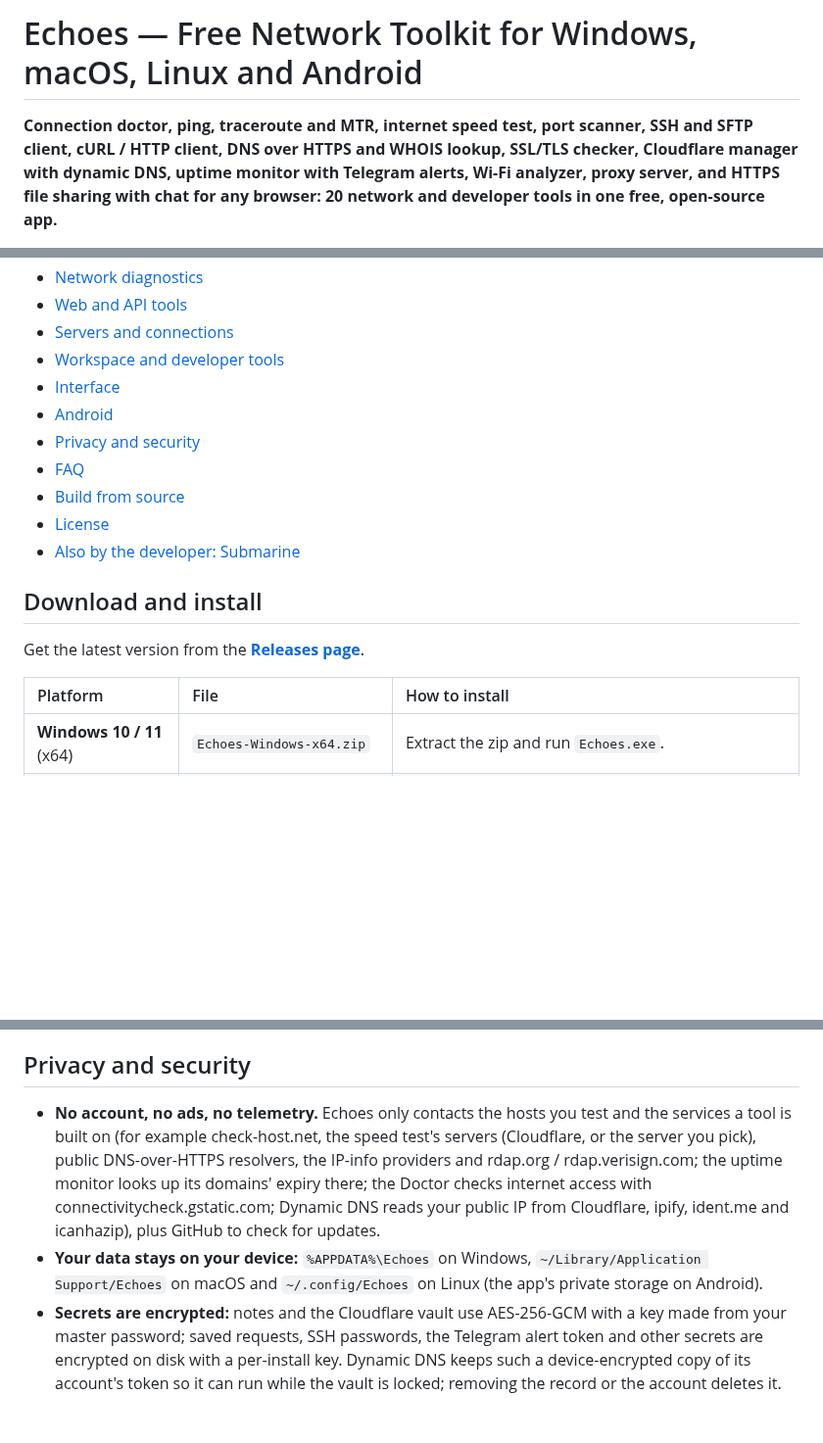
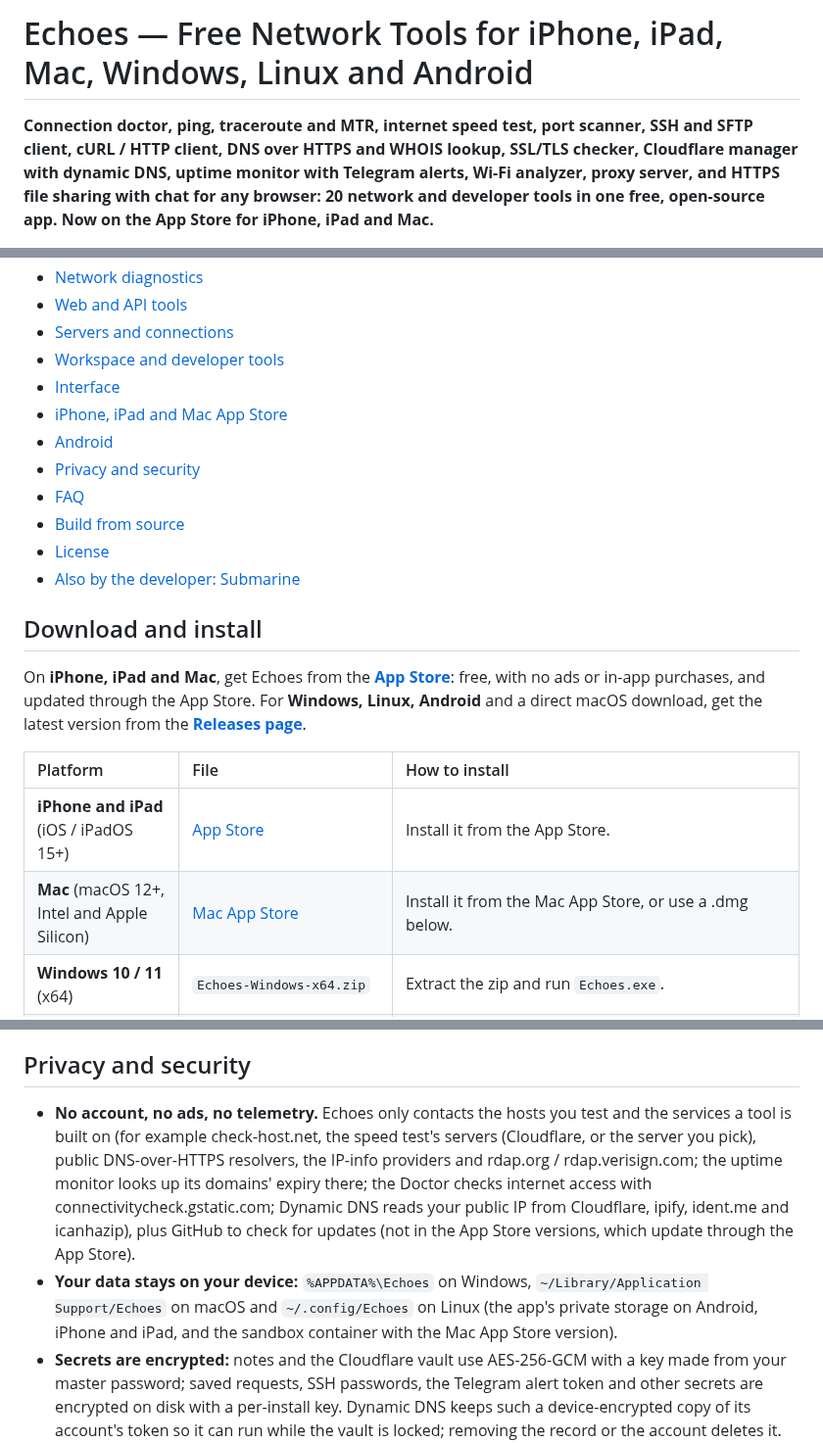
Before and after one commit to SinaXhpm/Echoes, a Markdown page: README.md, 3 parts joined by grey strips. Shown at 98% size. Drawn GitHub-style; blank space fills up the shorter version.

```diff
--- a/README.md
+++ b/README.md
@@ -1,5 +1,5 @@
-# Echoes — Free Network Toolkit for Windows, macOS, Linux and Android
+# Echoes — Free Network Tools for iPhone, iPad, Mac, Windows, Linux and Android
 
-**Connection doctor, ping, traceroute and MTR, internet speed test, port scanner, SSH and SFTP client, cURL / HTTP client, DNS over HTTPS and WHOIS lookup, SSL/TLS checker, Cloudflare manager with dynamic DNS, uptime monitor with Telegram alerts, Wi-Fi analyzer, proxy server, and HTTPS file sharing with chat for any browser: 20 network and developer tools in one free, open-source app.**
+**Connection doctor, ping, traceroute and MTR, internet speed test, port scanner, SSH and SFTP client, cURL / HTTP client, DNS over HTTPS and WHOIS lookup, SSL/TLS checker, Cloudflare manager with dynamic DNS, uptime monitor with Telegram alerts, Wi-Fi analyzer, proxy server, and HTTPS file sharing with chat for any browser: 20 network and developer tools in one free, open-source app. Now on the App Store for iPhone, iPad and Mac.**
 
 [![License: MIT](https://img.shields.io/github/license/SinaXhpm/Echoes)](https://github.com/SinaXhpm/Echoes/blob/master/LICENSE)
@@ -37,6 +44,7 @@ Echoes is a free, open-source network toolkit with a simple graphical interface.
 - [Servers and connections](#servers-and-connections)
 - [Workspace and developer tools](#workspace-and-developer-tools)
 - [Interface](#interface)
+- [iPhone, iPad and Mac App Store](#iphone-ipad-and-mac-app-store)
 - [Android](#android)
 - [Privacy and security](#privacy-and-security)
 - [FAQ](#faq)
@@ -46,10 +54,12 @@ Echoes is a free, open-source network toolkit with a simple graphical interface.
 
 ## Download and install
 
-Get the latest version from the **[Releases page](https://github.com/SinaXhpm/Echoes/releases/latest)**.
+On **iPhone, iPad and Mac**, get Echoes from the **[App Store](https://apps.apple.com/app/id6824582968)**: free, with no ads or in-app purchases, and updated through the App Store. For **Windows, Linux, Android** and a direct macOS download, get the latest version from the **[Releases page](https://github.com/SinaXhpm/Echoes/releases/latest)**.
 
 | Platform | File | How to install |
 | :--- | :--- | :--- |
+| **iPhone and iPad** (iOS / iPadOS 15+) | [App Store](https://apps.apple.com/app/id6824582968) | Install it from the App Store. |
+| **Mac** (macOS 12+, Intel and Apple Silicon) | [Mac App Store](https://apps.apple.com/app/id6824582968?platform=mac) | Install it from the Mac App Store, or use a .dmg below. |
 | **Windows 10 / 11** (x64) | `Echoes-Windows-x64.zip` | Extract the zip and run `Echoes.exe`. |
 | **macOS** (Intel) | `Echoes-osx-x64.dmg` | Open the .dmg and drag `Echoes.app` to Applications. |
 | **macOS** (Apple Silicon M1 / M2 / M3 / M4) | `Echoes-osx-arm64.dmg` | Open the .dmg and drag `Echoes.app` to Applications. |
@@ -474,8 +506,8 @@ Not available on Android: the system curl engine (the built-in engine is used in
 
 ## Privacy and security
 
-- **No account, no ads, no telemetry.** Echoes only contacts the hosts you test and the services a tool is built on (for example check-host.net, the speed test's servers (Cloudflare, or the server you pick), public DNS-over-HTTPS resolvers, the IP-info providers and rdap.org / rdap.verisign.com; the uptime monitor looks up its domains' expiry there; the Doctor checks internet access with connectivitycheck.gstatic.com; Dynamic DNS reads your public IP from Cloudflare, ipify, ident.me and icanhazip), plus GitHub to check for updates.
-- **Your data stays on your device:** `%APPDATA%\Echoes` on Windows, `~/Library/Application Support/Echoes` on macOS and `~/.config/Echoes` on Linux (the app's private storage on Android).
+- **No account, no ads, no telemetry.** Echoes only contacts the hosts you test and the services a tool is built on (for example check-host.net, the speed test's servers (Cloudflare, or the server you pick), public DNS-over-HTTPS resolvers, the IP-info providers and rdap.org / rdap.verisign.com; the uptime monitor looks up its domains' expiry there; the Doctor checks internet access with connectivitycheck.gstatic.com; Dynamic DNS reads your public IP from Cloudflare, ipify, ident.me and icanhazip), plus GitHub to check for updates (not in the App Store versions, which update through the App Store).
+- **Your data stays on your device:** `%APPDATA%\Echoes` on Windows, `~/Library/Application Support/Echoes` on macOS and `~/.config/Echoes` on Linux (the app's private storage on Android, iPhone and iPad, and the sandbox container with the Mac App Store version).
 - **Secrets are encrypted:** notes and the Cloudflare vault use AES-256-GCM with a key made from your master password; saved requests, SSH passwords, the Telegram alert token and other secrets are encrypted on disk with a per-install key. Dynamic DNS keeps such a device-encrypted copy of its account's token so it can run while the vault is locked; removing the record or the account deletes it. In memory, keys and decrypted data are wiped after use, on lock and on exit.
 - **Servers are opt-in and guarded:** nothing listens until you press Start. File sharing runs over HTTPS (TLS 1.2 and 1.3) behind an 8-digit PIN, wrong PINs are slowed down per device, and uploads respect a size cap and the free disk space. The proxy refuses other networks' private ranges and mail ports while it has no password, and the request catcher listens on this device only until you choose another interface.
 - **Open source (MIT):** every line can be read, checked and built by anyone.
```
Also changed, not shown: other parts of README.md (+46 -8 lines), docs/screenshots/ios-doctor.png (added), docs/screenshots/ios-menu.png (added), docs/screenshots/ios-share.png (added), docs/screenshots/ios-speed-test.png (added), docs/screenshots/mac-app-store-doctor.png (added).
